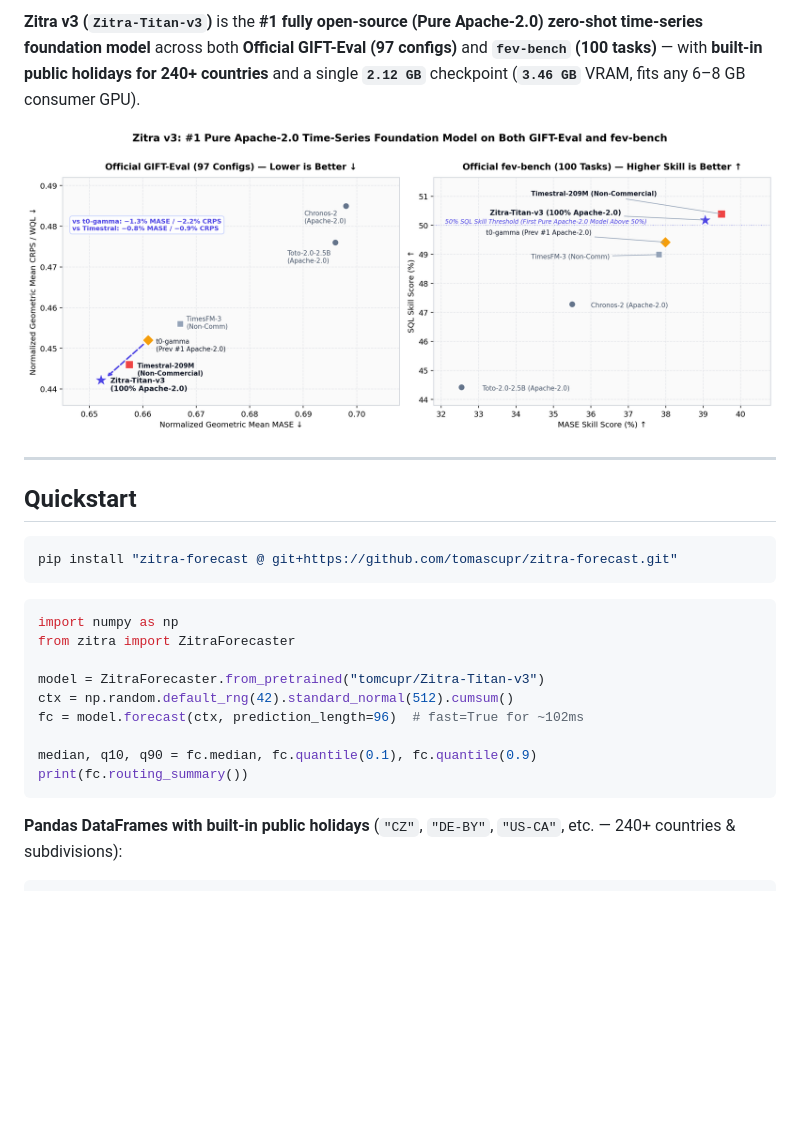
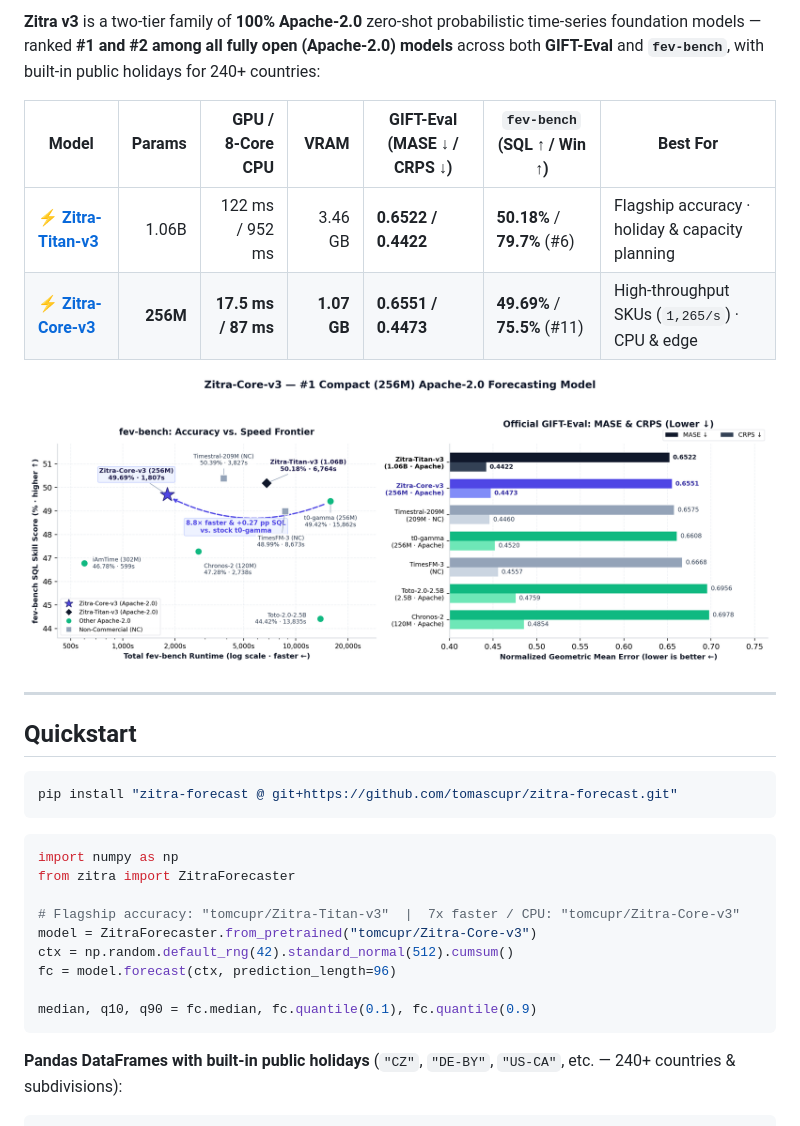
Before and after one commit to tomascupr/zitra-forecast, a Markdown page: README.md, the part around one of its changes. Rendered like a GitHub page; pictures changed too: assets/zitra_core_v3_benchmarks.png (added); blank space fills up the shorter version.

Commit message:
Add Zitra-Core-v3 (256M Pure Apache-2.0) backend, cards, benchmarks, and Space selector (v0.3.1)

````diff
--- a/README.md
+++ b/README.md
@@ -8,7 +7,12 @@
 
-**Zitra v3 (`Zitra-Titan-v3`)** is the **#1 fully open-source (Pure Apache-2.0) zero-shot time-series foundation model** across both **Official GIFT-Eval (97 configs)** and **`fev-bench` (100 tasks)** — with **built-in public holidays for 240+ countries** and a single **`2.12 GB`** checkpoint (**`3.46 GB`** VRAM, fits any 6–8 GB consumer GPU).
+**Zitra v3** is a two-tier family of **100% Apache-2.0** zero-shot probabilistic time-series foundation models — ranked **#1 and #2 among all fully open (Apache-2.0) models** across both **GIFT-Eval** and **`fev-bench`**, with built-in public holidays for 240+ countries:
 
-![Zitra v3 Benchmarks on GIFT-Eval and fev-bench](assets/pareto_gift_fev.png)
+| Model | Params | GPU / 8-Core CPU | VRAM | GIFT-Eval (MASE ↓ / CRPS ↓) | `fev-bench` (SQL ↑ / Win ↑) | Best For |
+|---|---:|---:|---:|---|---|---|
+| **[⚡ Zitra-Titan-v3](https://huggingface.co/tomcupr/Zitra-Titan-v3)** | 1.06B | 122 ms / 952 ms | 3.46 GB | **0.6522 / 0.4422** | **50.18%** / **79.7%** (#6) | Flagship accuracy · holiday & capacity planning |
+| **[⚡ Zitra-Core-v3](https://huggingface.co/tomcupr/Zitra-Core-v3)** | **256M** | **17.5 ms / 87 ms** | **1.07 GB** | **0.6551 / 0.4473** | **49.69%** / **75.5%** (#11) | High-throughput SKUs (`1,265/s`) · CPU & edge |
+
+![Zitra-Core-v3 and Zitra-Titan-v3 Benchmarks](assets/zitra_core_v3_benchmarks.png)
 
 ---
 
@@ -22,12 +26,12 @@ pip install "zitra-forecast @ git+https://github.com/tomascupr/zitra-forecast.gi
 import numpy as np
 from zitra import ZitraForecaster
 
-model = ZitraForecaster.from_pretrained("tomcupr/Zitra-Titan-v3")
+# Flagship accuracy: "tomcupr/Zitra-Titan-v3"  |  7x faster / CPU: "tomcupr/Zitra-Core-v3"
+model = ZitraForecaster.from_pretrained("tomcupr/Zitra-Core-v3")
 ctx = np.random.default_rng(42).standard_normal(512).cumsum()
-fc = model.forecast(ctx, prediction_length=96)  # fast=True for ~102ms
+fc = model.forecast(ctx, prediction_length=96)
 
 median, q10, q90 = fc.median, fc.quantile(0.1), fc.quantile(0.9)
-print(fc.routing_summary())
 ```
 
 **Pandas DataFrames with built-in public holidays** (`"CZ"`, `"DE-BY"`, `"US-CA"`, etc. — 240+ countries & subdivisions):
````
Also changed, not shown: other parts of README.md (+18 -33 lines), hf-cards/Zitra-Core-v3/README.md (added, +176 -0 lines), hf-cards/Zitra-Titan-v3/README.md (+1 -1 lines), hf-space/README.md (+2 -2 lines), 6 other files.
